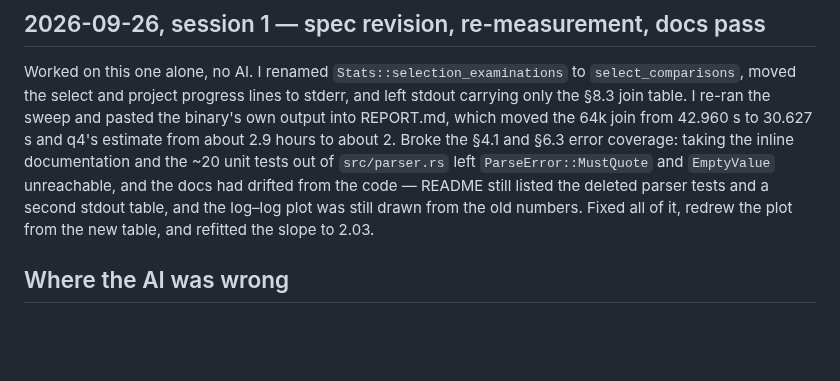
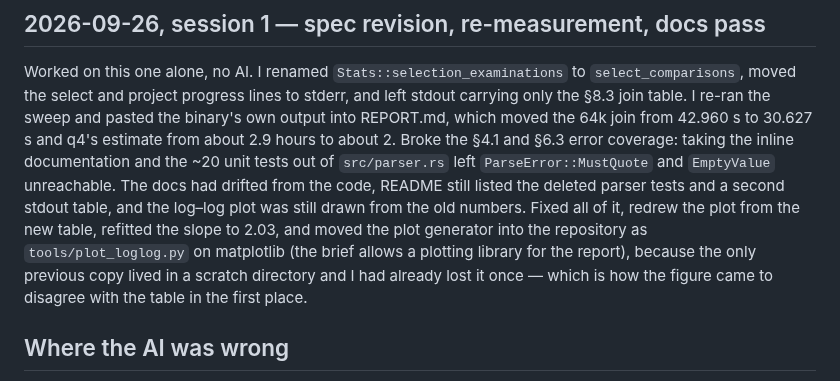
Before and after one commit to sophie-de-jong/radb, a Markdown page: DESIGN_LOG.md, the part around the change. Drawn GitHub-style; blank space fills up the shorter version.

```diff
--- a/DESIGN_LOG.md
+++ b/DESIGN_LOG.md
@@ -88,10 +88,14 @@ pasted the binary's own output into REPORT.md, which moved the 64k join from
 42.960 s to 30.627 s and q4's estimate from about 2.9 hours to about 2. Broke
 the §4.1 and §6.3 error coverage: taking the inline documentation and the ~20
 unit tests out of `src/parser.rs` left `ParseError::MustQuote` and
-`EmptyValue` unreachable, and the docs had drifted from the code — README
+`EmptyValue` unreachable. The docs had drifted from the code, README
 still listed the deleted parser tests and a second stdout table, and the
 log–log plot was still drawn from the old numbers. Fixed all of it, redrew
-the plot from the new table, and refitted the slope to 2.03.
+the plot from the new table, refitted the slope to 2.03, and moved the plot
+generator into the repository as `tools/plot_loglog.py` on matplotlib (the
+brief allows a plotting library for the report), because the only previous
+copy lived in a scratch directory and I had already lost it once — which is
+how the figure came to disagree with the table in the first place.
 
 ## Where the AI was wrong
 
```
Also changed, not shown: GRAMMAR.md (+6 -13 lines), REPORT.md (+14 -7 lines), report_loglog.png (added), 2 other files.
